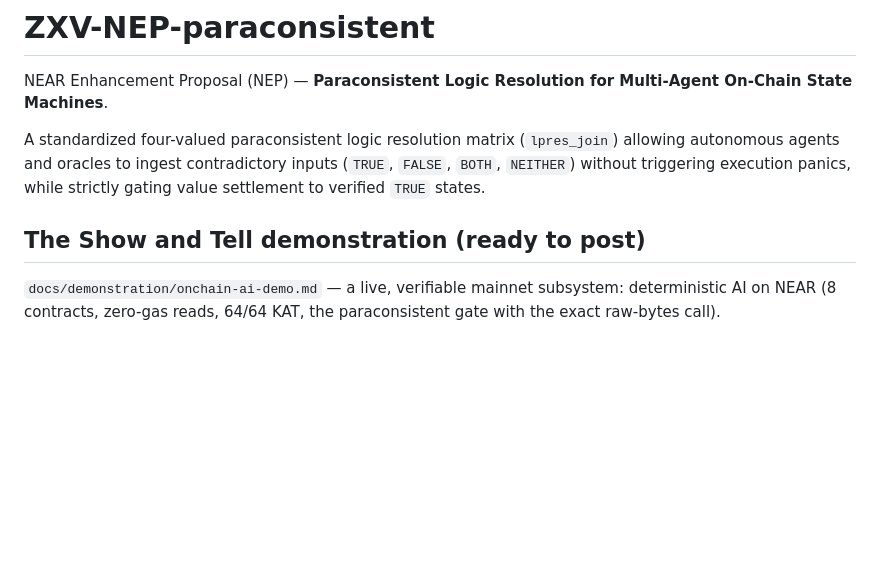
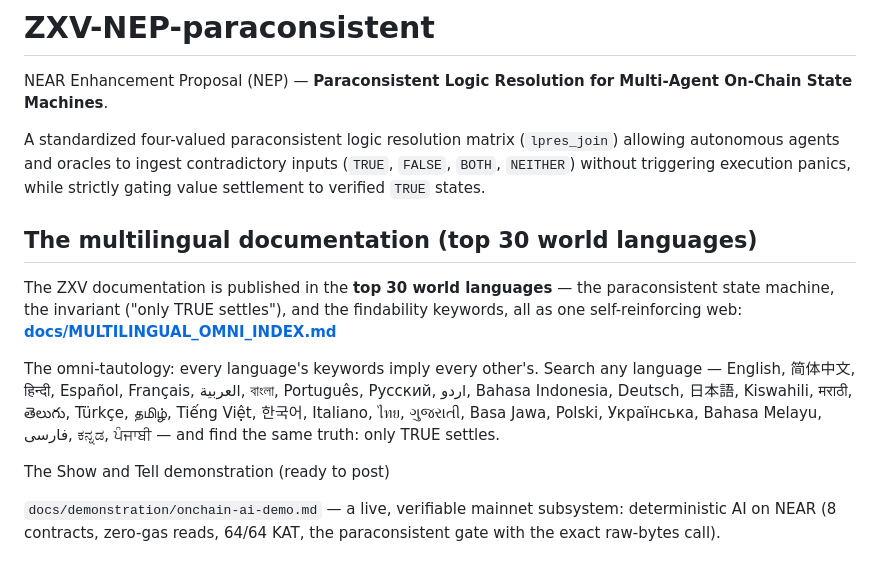
Before and after one commit to sykomiked/ZXV-NEP-paraconsistent, a Markdown page: README.md, the part around the change. Drawn GitHub-style; blank space fills up the shorter version.

```diff
--- a/README.md
+++ b/README.md
@@ -9,7 +9,22 @@ contradictory inputs (`TRUE`, `FALSE`, `BOTH`, `NEITHER`) without
 triggering execution panics, while strictly gating value settlement to
 verified `TRUE` states.
 
-## The Show and Tell demonstration (ready to post)
+
+## The multilingual documentation (top 30 world languages)
+
+The ZXV documentation is published in the **top 30 world languages** —
+the paraconsistent state machine, the invariant ("only TRUE settles"),
+and the findability keywords, all as one self-reinforcing web:
+[**docs/MULTILINGUAL_OMNI_INDEX.md**](docs/MULTILINGUAL_OMNI_INDEX.md)
+
+The omni-tautology: every language's keywords imply every other's.
+Search any language — English, 简体中文, हिन्दी, Español, Français,
+العربية, বাংলা, Português, Русский, اردو, Bahasa Indonesia, Deutsch,
+日本語, Kiswahili, मराठी, తెలుగు, Türkçe, தமிழ், Tiếng Việt, 한국어,
+Italiano, ไทย, ગુજરાતી, Basa Jawa, Polski, Українська, Bahasa Melayu,
+فارسی, ಕನ್ನಡ, ਪੰਜਾਬੀ — and find the same truth: only TRUE settles.
+
+The Show and Tell demonstration (ready to post)
 
 `docs/demonstration/onchain-ai-demo.md` — a live, verifiable mainnet
 subsystem: deterministic AI on NEAR (8 contracts, zero-gas reads,
```
Also changed, not shown: docs/MULTILINGUAL_OMNI_INDEX.md (added, +174 -0 lines).
